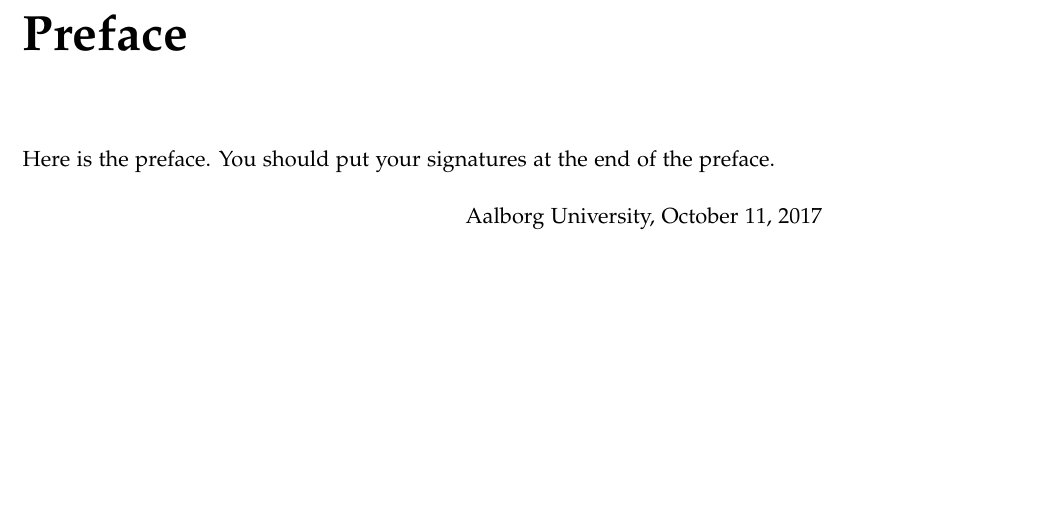
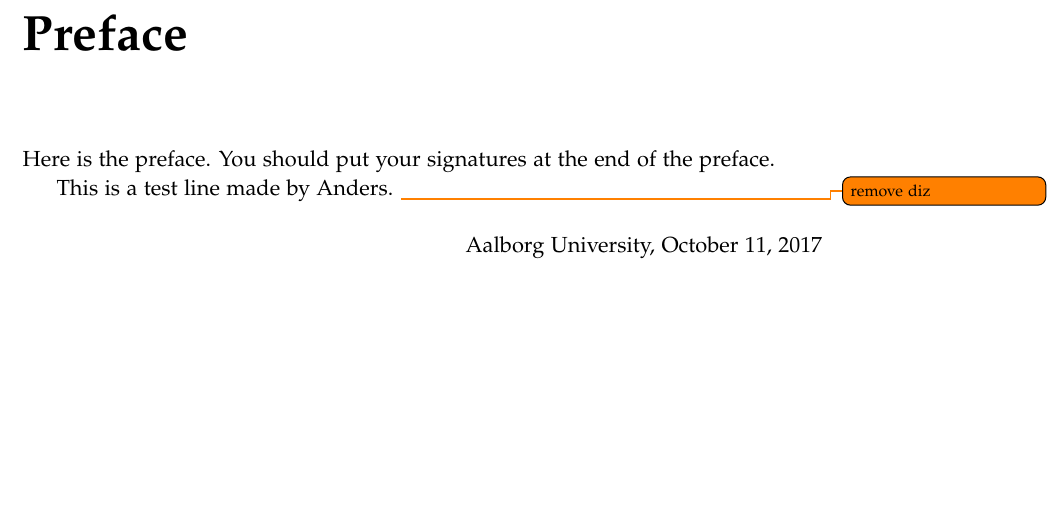
Before and after one commit to dpw901e17/report, a LaTeX thesis (master.tex, which reads frontmatter/preface.tex): part of page 9 of 27, cut so that both start at the same text. Compiled offline with pdfLaTeX.

Commit message:
test commit for at se om det virker

```diff
--- a/frontmatter/preface.tex
+++ b/frontmatter/preface.tex
@@ -1,6 +1,8 @@
 \chapter*{Preface\markboth{Preface}{Preface}}\label{ch:preface}
 \addcontentsline{toc}{chapter}{Preface}
 Here is the preface. You should put your signatures at the end of the preface.
+
+This is a test line made by Anders. \todo{remove diz}
 
 \vspace{\baselineskip}\hfill Aalborg University, \today
 \vfill\noindent
```
